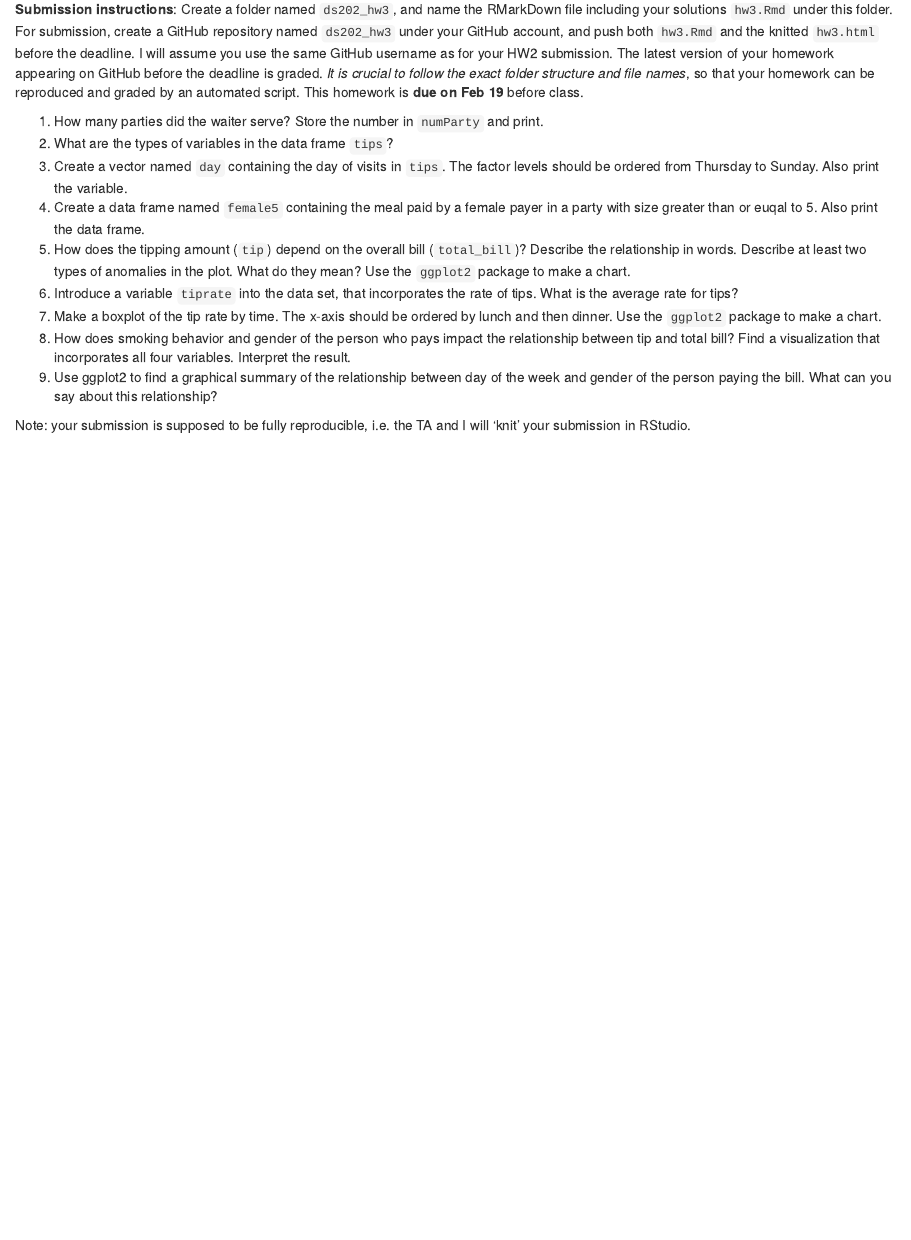
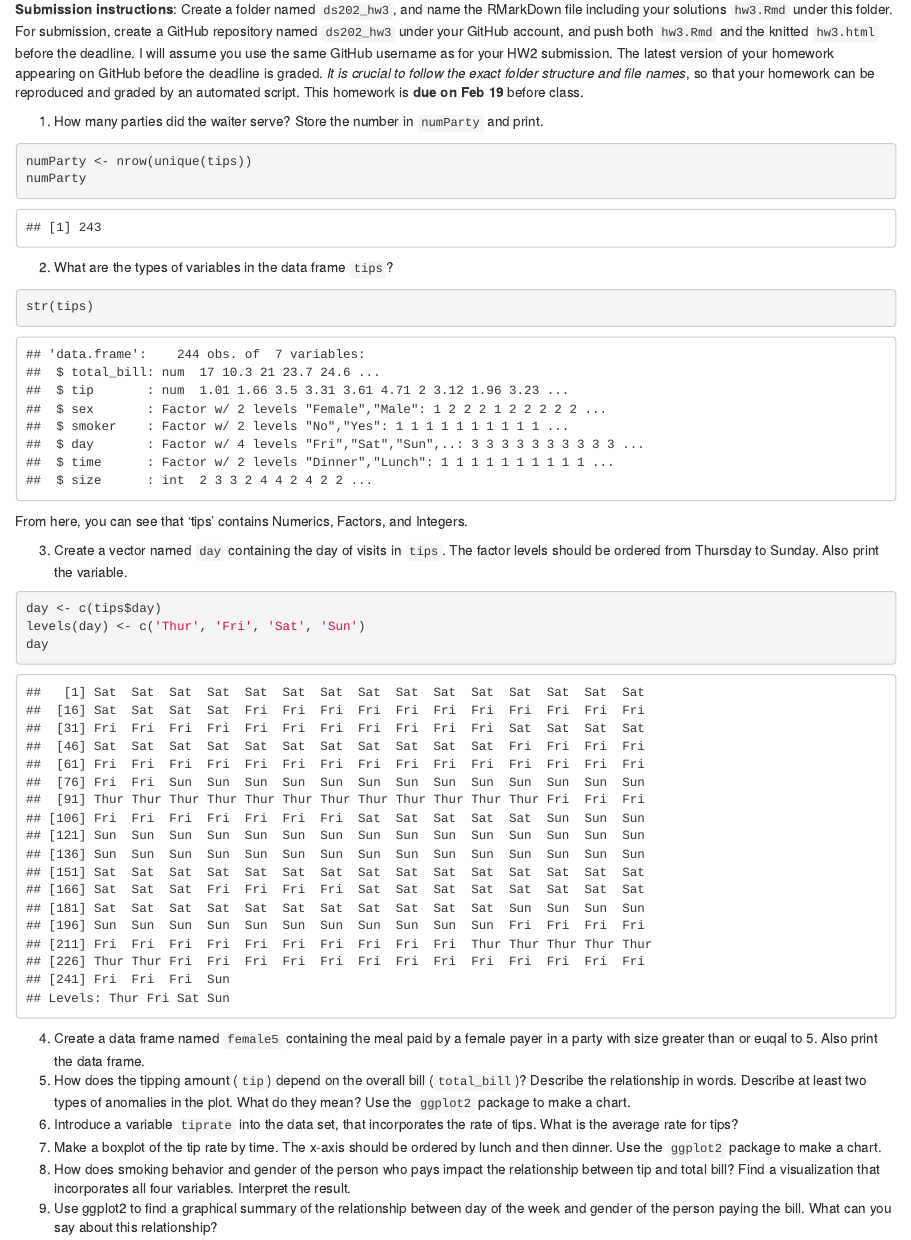
Before and after one commit to jshoemaker2249/ds202_hw3, an R Markdown document (hw3.Rmd): the page in a window 1100 px wide, from 310 px down. Rendered offline with R 4.5, knitr and Pandoc, with nearby package versions.

Commit message:
Update problem numbers, start 1-3

````diff
--- a/hw3.Rmd
+++ b/hw3.Rmd
@@ -19,13 +19,28 @@ The information contained in the data is collected by one waiter, who recorded o
 **Submission instructions**: Create a folder named `ds202_hw3`, and name the RMarkDown file including your solutions `hw3.Rmd` under this folder. For submission, create a GitHub repository named `ds202_hw3` under your GitHub account, and push both `hw3.Rmd` and the knitted `hw3.html` before the deadline. I will assume you use the same GitHub username as for your HW2 submission. The latest version of your homework appearing on GitHub before the deadline is graded. *It is crucial to follow the exact folder structure and file names*, so that your homework can be reproduced and graded by an automated script. This homework is **due on Feb 19** before class.
 
 1.  How many parties did the waiter serve? Store the number in `numParty` and print.
-1. What are the types of variables in the data frame `tips`?
-1. Create a vector named `day` containing the day of visits in `tips`. The factor levels should be ordered from Thursday to Sunday. Also print the variable.
-1. Create a data frame named `female5` containing the meal paid by a female payer in a  party with size greater than or euqal to 5. Also print the data frame.
-1. How does the tipping amount (`tip`) depend on the overall bill (`total_bill`)? Describe the relationship in words. Describe at least two types of anomalies in the plot. What do they mean? Use the `ggplot2` package to make a chart.
-1. Introduce a variable `tiprate` into the data set, that incorporates the rate of tips. What is the average rate for tips?
-1. Make a boxplot of the tip rate by time. The x-axis should be ordered by lunch and then dinner. Use the `ggplot2` package to make a chart.
-1. How does smoking behavior and gender of the person who pays impact the  relationship between tip and total bill? Find a visualization that incorporates all four variables. Interpret the result.
-1. Use ggplot2 to find a graphical summary of the relationship between day of the week and gender of the person paying the bill. What can you say about this relationship?
+```{r}
+numParty <- nrow(unique(tips))
+numParty
+```
+2. What are the types of variables in the data frame `tips`?
+```{r}
+str(tips)
+```
+
+From here, you can see that 'tips' contains Numerics, Factors, and Integers.
+
+3. Create a vector named `day` containing the day of visits in `tips`. The factor levels should be ordered from Thursday to Sunday. Also print the variable.
+```{r}
+day <- c(tips$day)
+levels(day) <- c('Thur', 'Fri', 'Sat', 'Sun')
+day
+```
+4. Create a data frame named `female5` containing the meal paid by a female payer in a  party with size greater than or euqal to 5. Also print the data frame.
+5. How does the tipping amount (`tip`) depend on the overall bill (`total_bill`)? Describe the relationship in words. Describe at least two types of anomalies in the plot. What do they mean? Use the `ggplot2` package to make a chart.
+6. Introduce a variable `tiprate` into the data set, that incorporates the rate of tips. What is the average rate for tips?
+7. Make a boxplot of the tip rate by time. The x-axis should be ordered by lunch and then dinner. Use the `ggplot2` package to make a chart.
+8. How does smoking behavior and gender of the person who pays impact the  relationship between tip and total bill? Find a visualization that incorporates all four variables. Interpret the result.
+9. Use ggplot2 to find a graphical summary of the relationship between day of the week and gender of the person paying the bill. What can you say about this relationship?
 
 Note: your submission is supposed to be fully reproducible, i.e. the TA and I will 'knit' your submission in RStudio.
````
Also changed, not shown: hw3.html (added).
